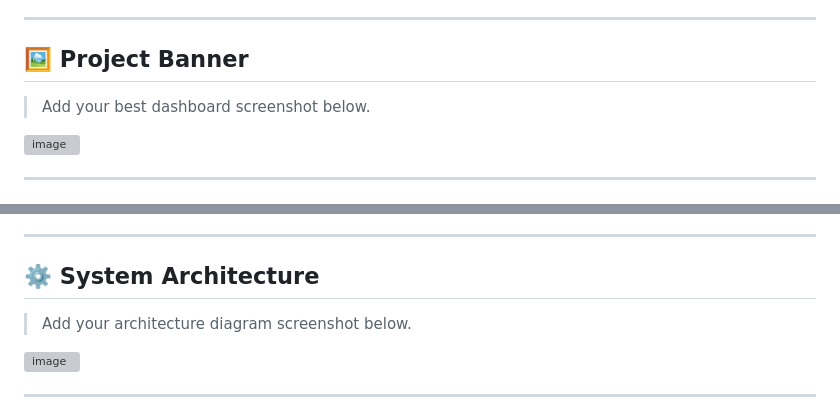
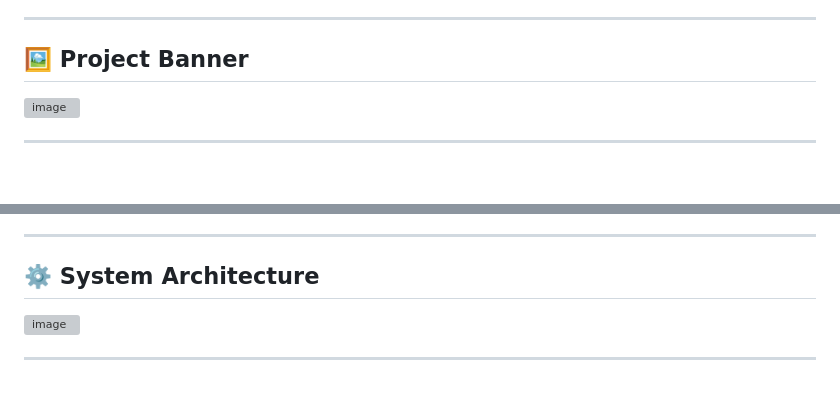
Before and after one commit to sak42/Smart-Parking-System-For-Smart-Cities, a Markdown page: README.md, 2 parts joined by grey strips. GitHub-like rendering; blank space fills up the shorter version; grey boxes are pictures that could not be loaded.

```diff
--- a/README.md
+++ b/README.md
@@ -10,7 +10,6 @@ The system enables users to view parking availability, reserve parking slots, re
 
 ## 🖼️ Project Banner
 
-> Add your best dashboard screenshot below.
 
 <img width="1000" height="608" alt="image" src="https://github.com/user-attachments/assets/8a7b2e0e-e420-4de7-8a71-9f035cd92c4e" />
 
@@ -76,7 +75,6 @@ This project addresses the issue by providing a smart parking solution that allo
 
 ## ⚙️ System Architecture
 
-> Add your architecture diagram screenshot below.
 
 <img width="502" height="718" alt="image" src="https://github.com/user-attachments/assets/488939f5-1656-47ae-b61e-5e132d726373" />
 
```
